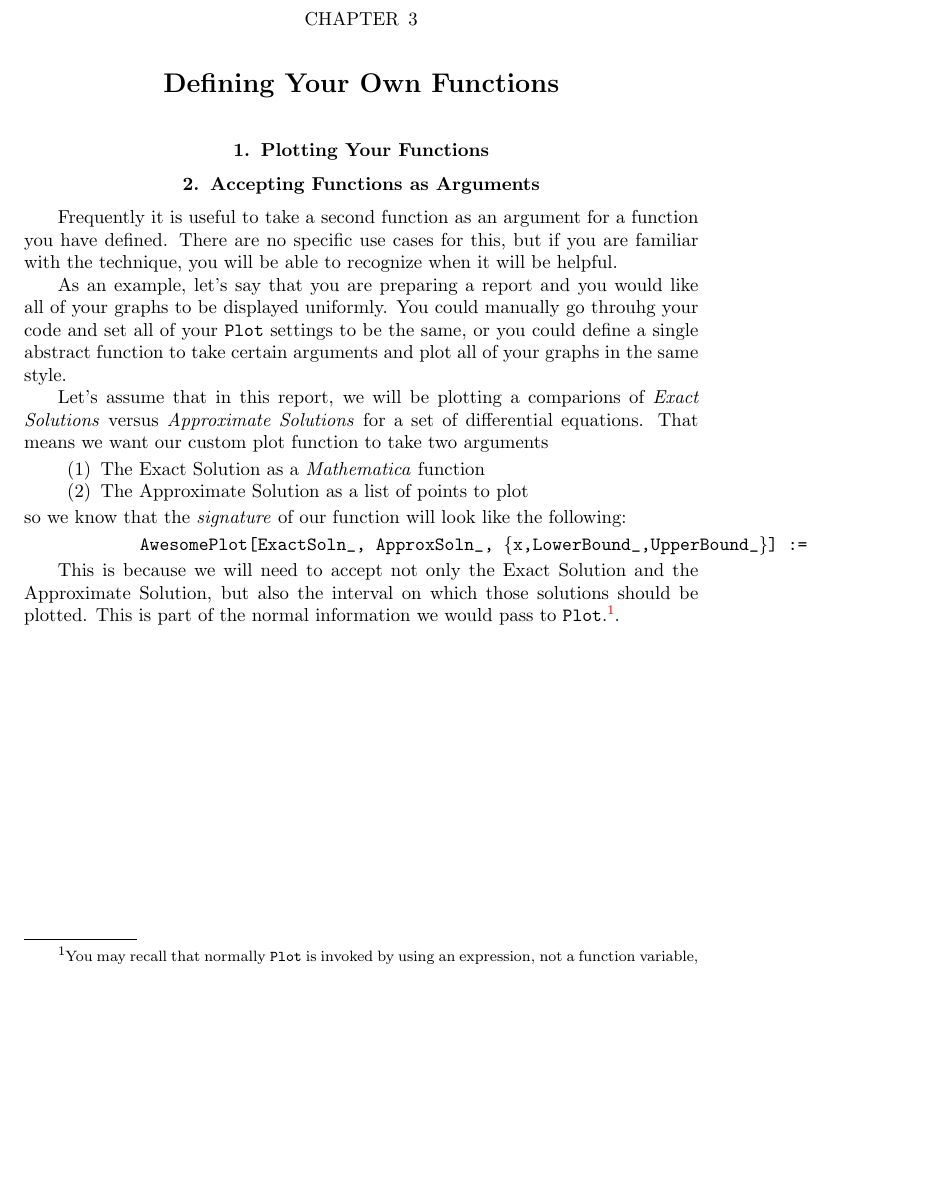
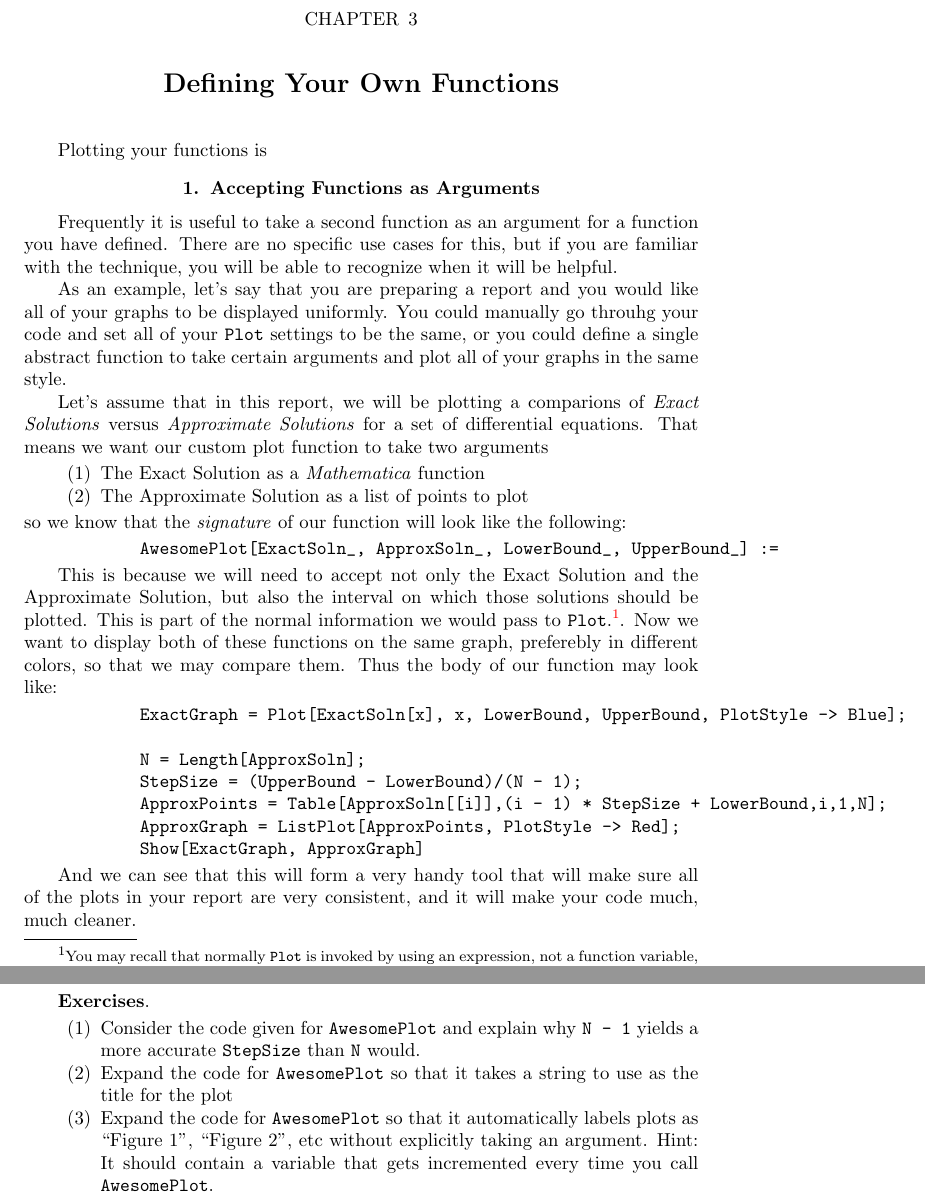
Before and after one commit to robertdfrench/MathematicaBook, a LaTeX book (book.tex, which reads Functions.tex): part of page 11 of 20 before the commit and two parts of pages 11 and 12 of 21 after it, the two joined at a grey line, cut so that both start at the same text, the shorter picture padded with empty space. Compiled offline with pdfLaTeX.

Commit message:
Section on taking functions as args

```diff
--- a/Functions.tex
+++ b/Functions.tex
@@ -1,7 +1,8 @@
 \chapter{Defining Your Own Functions}
 \label{chap:Functions}
 
-\section{Plotting Your Functions}
+Plotting your functions is
+
 
 \section{Accepting Functions as Arguments}
 
@@ -16,7 +17,26 @@ Let's assume that in this report, we will be plotting a comparions of \emph{Exac
 \end{enumerate}
 so we know that the \emph{signature} of our function will look like the following:
 \begin{code}
-	   AwesomePlot[ExactSoln_, ApproxSoln_, \{x,LowerBound_,UpperBound_\}] :=
+	   AwesomePlot[ExactSoln_, ApproxSoln_, LowerBound_, UpperBound_] :=
 \end{code}
 
-This is because we will need to accept not only the Exact Solution and the Approximate Solution, but also the interval on which those solutions should be plotted. This is part of the normal information we would pass to \texttt{Plot}.\footnote{You may recall that normally \texttt{Plot} is invoked by using an expression, not a function variable, as the first argument (i.e. \texttt{Plot[Sin[2 x], {x,0,1}]}). This is because \texttt{Plot} evaluates its arguments in a non-standard way. TODO: List settings. It is defined in such a way that the first argument is ``Held''. TODO: Section on hold evaluations}.
+This is because we will need to accept not only the Exact Solution and the Approximate Solution, but also the interval on which those solutions should be plotted. This is part of the normal information we would pass to \texttt{Plot}.\footnote{You may recall that normally \texttt{Plot} is invoked by using an expression, not a function variable, as the first argument (i.e. \texttt{Plot[Sin[2 x], {x,0,1}]}). This is because \texttt{Plot} evaluates its arguments in a non-standard way. TODO: List settings. It is defined in such a way that the first argument is ``Held''. TODO: Section on hold evaluations}. Now we want to display both of these functions on the same graph, preferebly in different colors, so that we may compare them. Thus the body of our function may look like:
+
+\begin{code}
+	   ExactGraph = Plot[ExactSoln[x], {x, LowerBound, UpperBound}, PlotStyle -> Blue];
+
+	   N = Length[ApproxSoln];
+	   StepSize = (UpperBound - LowerBound)/(N - 1);
+	   ApproxPoints = Table[{ApproxSoln[[i]],(i - 1) * StepSize + LowerBound},{i,1,N}];
+	   ApproxGraph = ListPlot[ApproxPoints, PlotStyle -> Red];
+	   Show[ExactGraph, ApproxGraph]
+\end{code}
+
+And we can see that this will form a very handy tool that will make sure all of the plots in your report are very consistent, and it will make your code much, much cleaner.
+
+\textbf{Exercises}.
+\begin{enumerate}
+	   \item Consider the code given for \texttt{AwesomePlot} and explain why \texttt{N - 1} yields a more accurate \texttt{StepSize} than \texttt{N} would.
+	   \item Expand the code for \texttt{AwesomePlot} so that it takes a string to use as the title for the plot
+	   \item Expand the code for \texttt{AwesomePlot} so that it automatically labels plots as ``Figure 1'', ``Figure 2'', etc without explicitly taking an argument. Hint: It should contain a variable that gets incremented every time you call \texttt{AwesomePlot}.
+\end{enumerate}
```
Also changed, not shown: MathematicaForUndergraduateResearch.pdf.
